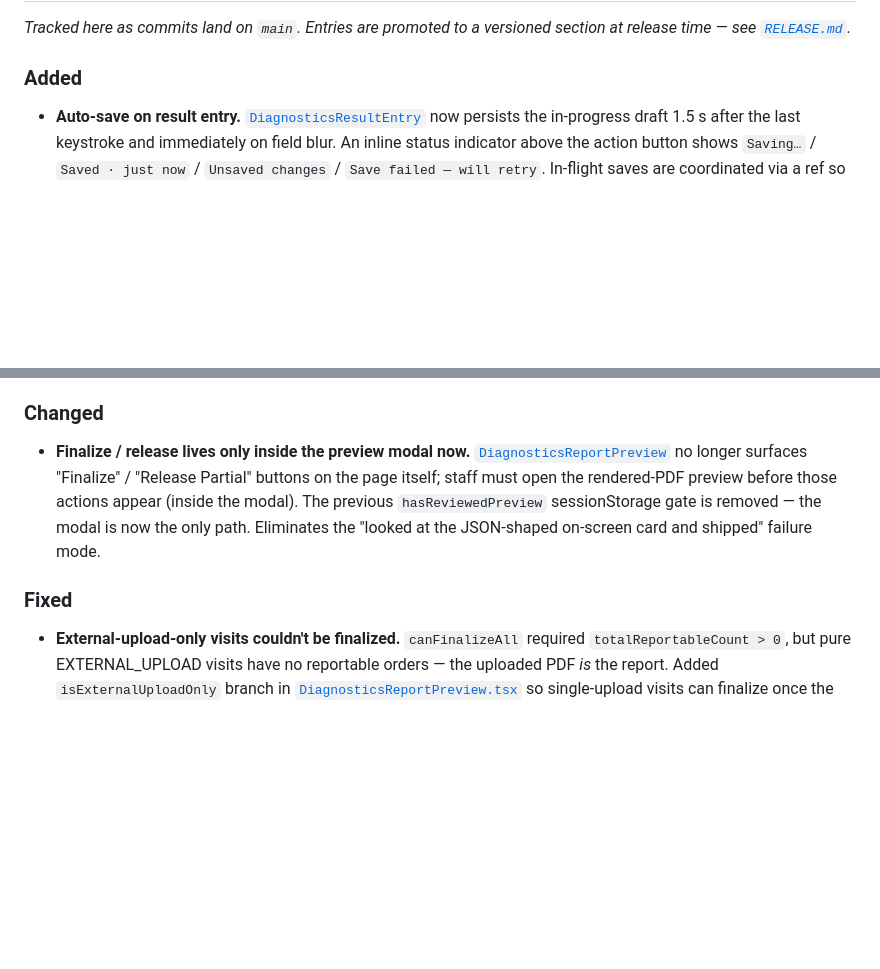
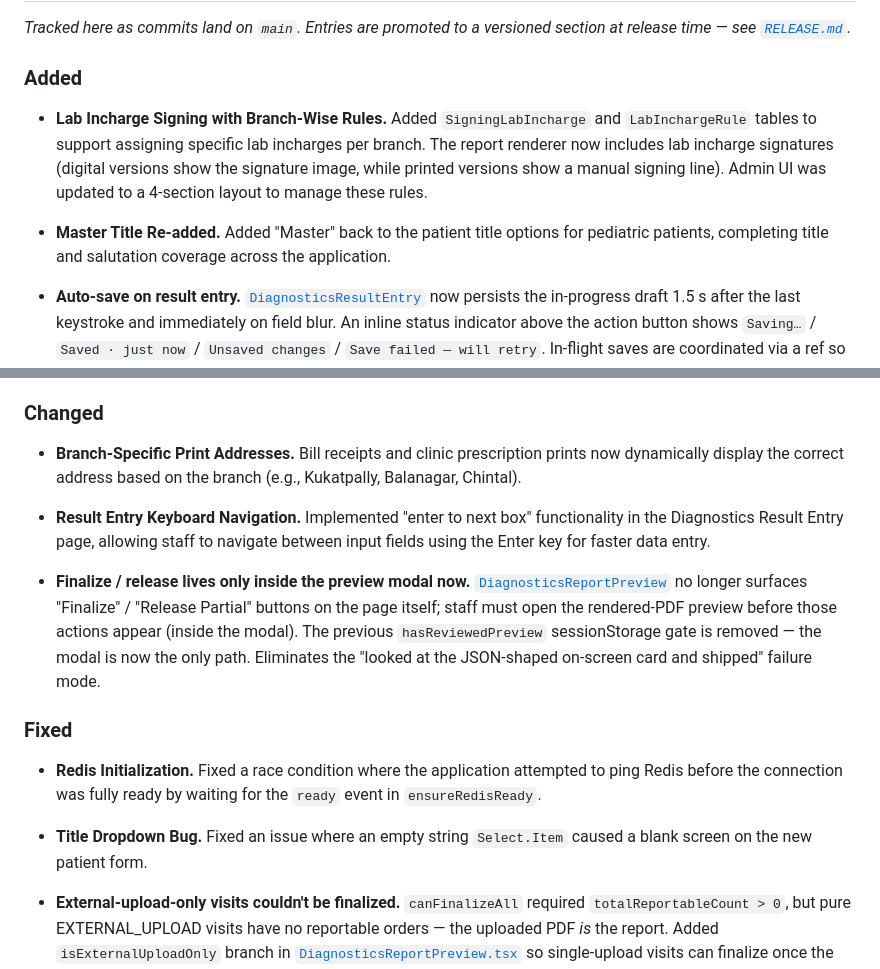
Before and after one commit to sunkenship2025/sobhana-portal, a Markdown page: documentation/CHANGELOG.md, 2 parts joined by grey strips. Drawn GitHub-style; blank space fills up the shorter version.

Commit message:
docs: update documentation from recent code changes

```diff
--- a/documentation/CHANGELOG.md
+++ b/documentation/CHANGELOG.md
@@ -11,6 +11,11 @@ For *why* a change was made (not just what), see [`DECISIONS.md`](DECISIONS.md).
 _Tracked here as commits land on `main`. Entries are promoted to a versioned section at release time — see [`RELEASE.md`](RELEASE.md)._
 
 ### Added
+- **Lab Incharge Signing with Branch-Wise Rules.** Added `SigningLabIncharge` and `LabInchargeRule` tables to support assigning specific lab incharges per branch. The report renderer now includes lab incharge signatures (digital versions show the signature image, while printed versions show a manual signing line). Admin UI was updated to a 4-section layout to manage these rules.
+- **Master Title Re-added.** Added "Master" back to the patient title options for pediatric patients, completing title and salutation coverage across the application.
+
+
+
 - **Auto-save on result entry.** [`DiagnosticsResultEntry`](../health-hub/src/pages/diagnostics/DiagnosticsResultEntry.tsx) now persists the in-progress draft 1.5 s after the last keystroke and immediately on field blur. An inline status indicator above the action button shows `Saving…` / `Saved · just now` / `Unsaved changes` / `Save failed — will retry`. In-flight saves are coordinated via a ref so the explicit click and the debounced timer never race. The first results-changed render after `fetchVisit` is suppressed via `autoSavePrimedRef` so the initial state load doesn't trigger a no-op POST.
 - **Per-test scoped partial release.** New [`PartialReleaseSelectorDialog`](../health-hub/src/components/diagnostics/PartialReleaseSelectorDialog.tsx) lets staff pick exactly which test orders go into the partial-release version. The dialog groups orders by department, hints which rows have been edited vs unedited, and seeds defaults from the current draft.
   - `POST /api/visits/diagnostic/:id/release-partial` now accepts an optional body `{ testOrderIds: string[] }`. With an explicit selection: only those orders are finalized in the current draft; the rest are carried forward into the next DRAFT version untouched. Without a body: legacy behaviour (release every draft result that exists) — preserved for backwards compatibility.
@@ -19,9 +24,19 @@ _Tracked here as commits land on `main`. Entries are promoted to a versioned sec
 - **Result-entry button label flips with completeness.** "Save Draft & Preview Report" → `Review & Finalize` when every reportable test has a value AND every required external upload is attached, or `Continue with Partial Report` otherwise. The click target itself is the same — only the label changes — so staff get a one-glance read of what's about to happen.
 
 ### Changed
+- **Branch-Specific Print Addresses.** Bill receipts and clinic prescription prints now dynamically display the correct address based on the branch (e.g., Kukatpally, Balanagar, Chintal).
+- **Result Entry Keyboard Navigation.** Implemented "enter to next box" functionality in the Diagnostics Result Entry page, allowing staff to navigate between input fields using the Enter key for faster data entry.
+
+
+
 - **Finalize / release lives only inside the preview modal now.** [`DiagnosticsReportPreview`](../health-hub/src/pages/diagnostics/DiagnosticsReportPreview.tsx) no longer surfaces "Finalize" / "Release Partial" buttons on the page itself; staff must open the rendered-PDF preview before those actions appear (inside the modal). The previous `hasReviewedPreview` sessionStorage gate is removed — the modal is now the only path. Eliminates the "looked at the JSON-shaped on-screen card and shipped" failure mode.
 
 ### Fixed
+- **Redis Initialization.** Fixed a race condition where the application attempted to ping Redis before the connection was fully ready by waiting for the `ready` event in `ensureRedisReady`.
+- **Title Dropdown Bug.** Fixed an issue where an empty string `Select.Item` caused a blank screen on the new patient form.
+
+
+
 - **External-upload-only visits couldn't be finalized.** `canFinalizeAll` required `totalReportableCount > 0`, but pure EXTERNAL_UPLOAD visits have no reportable orders — the uploaded PDF *is* the report. Added `isExternalUploadOnly` branch in [`DiagnosticsReportPreview.tsx`](../health-hub/src/pages/diagnostics/DiagnosticsReportPreview.tsx) so single-upload visits can finalize once the PDF is attached.
 
 ### Migration notes
```
Also changed, not shown: documentation/runbooks/audit-report-2026-06-04.md (added, +20 -0 lines).
